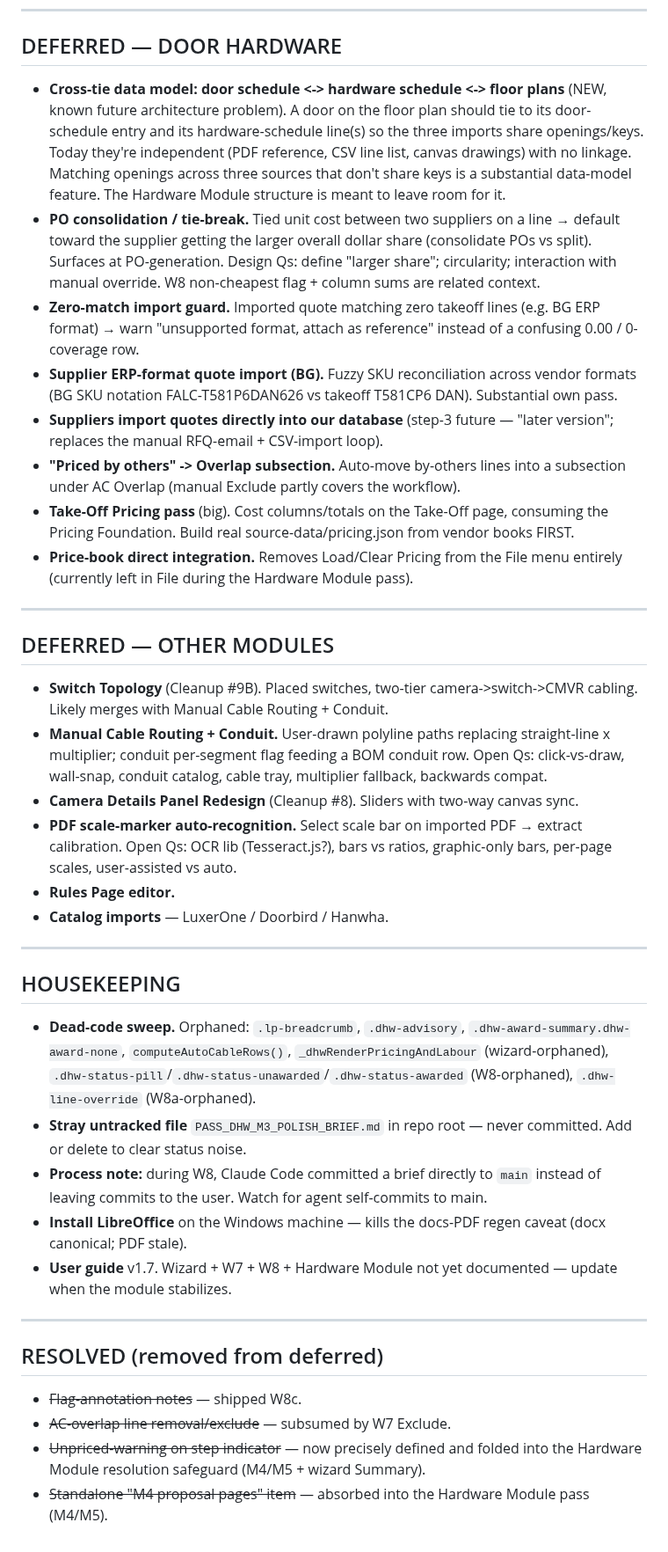
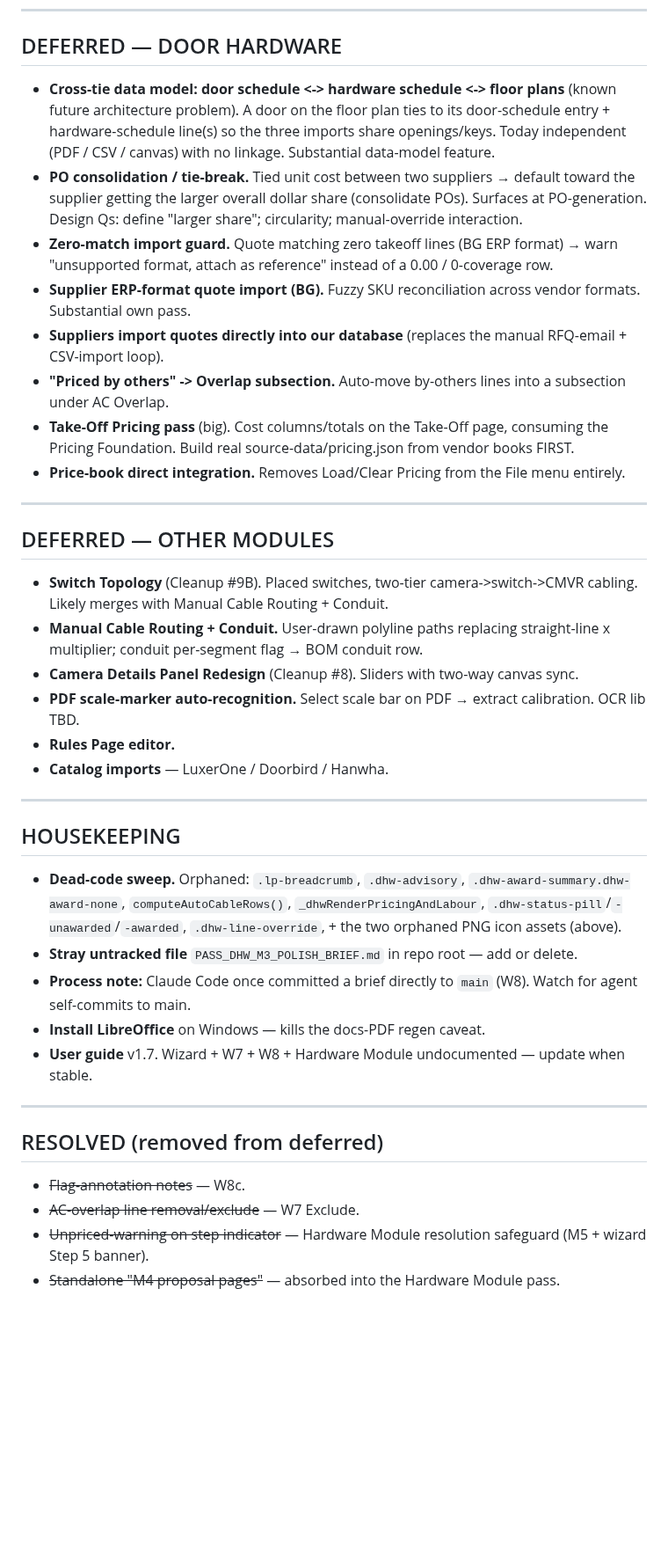
Before and after one commit to larsjohnston/surveillance-markup, a Markdown page: QUEUE.md, the part around one of its changes. Shown at 88% size. GitHub-like rendering; blank space fills up the shorter version.

Commit message:
Queue regen after Hardware Module merge

```diff
--- a/QUEUE.md
+++ b/QUEUE.md
@@ -19,23 +37,23 @@ Turns Door Hardware into a left-rail mode (key icon) with a home checklist canva
 
 ## DEFERRED — DOOR HARDWARE
 
-- **Cross-tie data model: door schedule <-> hardware schedule <-> floor plans** (NEW, known future architecture problem). A door on the floor plan should tie to its door-schedule entry and its hardware-schedule line(s) so the three imports share openings/keys. Today they're independent (PDF reference, CSV line list, canvas drawings) with no linkage. Matching openings across three sources that don't share keys is a substantial data-model feature. The Hardware Module structure is meant to leave room for it.
-- **PO consolidation / tie-break.** Tied unit cost between two suppliers on a line → default toward the supplier getting the larger overall dollar share (consolidate POs vs split). Surfaces at PO-generation. Design Qs: define "larger share"; circularity; interaction with manual override. W8 non-cheapest flag + column sums are related context.
-- **Zero-match import guard.** Imported quote matching zero takeoff lines (e.g. BG ERP format) → warn "unsupported format, attach as reference" instead of a confusing 0.00 / 0-coverage row.
-- **Supplier ERP-format quote import (BG).** Fuzzy SKU reconciliation across vendor formats (BG SKU notation FALC-T581P6DAN626 vs takeoff T581CP6 DAN). Substantial own pass.
-- **Suppliers import quotes directly into our database** (step-3 future — "later version"; replaces the manual RFQ-email + CSV-import loop).
-- **"Priced by others" -> Overlap subsection.** Auto-move by-others lines into a subsection under AC Overlap (manual Exclude partly covers the workflow).
+- **Cross-tie data model: door schedule <-> hardware schedule <-> floor plans** (known future architecture problem). A door on the floor plan ties to its door-schedule entry + hardware-schedule line(s) so the three imports share openings/keys. Today independent (PDF / CSV / canvas) with no linkage. Substantial data-model feature.
+- **PO consolidation / tie-break.** Tied unit cost between two suppliers → default toward the supplier getting the larger overall dollar share (consolidate POs). Surfaces at PO-generation. Design Qs: define "larger share"; circularity; manual-override interaction.
+- **Zero-match import guard.** Quote matching zero takeoff lines (BG ERP format) → warn "unsupported format, attach as reference" instead of a 0.00 / 0-coverage row.
+- **Supplier ERP-format quote import (BG).** Fuzzy SKU reconciliation across vendor formats. Substantial own pass.
+- **Suppliers import quotes directly into our database** (replaces the manual RFQ-email + CSV-import loop).
+- **"Priced by others" -> Overlap subsection.** Auto-move by-others lines into a subsection under AC Overlap.
 - **Take-Off Pricing pass** (big). Cost columns/totals on the Take-Off page, consuming the Pricing Foundation. Build real source-data/pricing.json from vendor books FIRST.
-- **Price-book direct integration.** Removes Load/Clear Pricing from the File menu entirely (currently left in File during the Hardware Module pass).
+- **Price-book direct integration.** Removes Load/Clear Pricing from the File menu entirely.
 
 ---
 
 ## DEFERRED — OTHER MODULES
 
 - **Switch Topology** (Cleanup #9B). Placed switches, two-tier camera->switch->CMVR cabling. Likely merges with Manual Cable Routing + Conduit.
-- **Manual Cable Routing + Conduit.** User-drawn polyline paths replacing straight-line x multiplier; conduit per-segment flag feeding a BOM conduit row. Open Qs: click-vs-draw, wall-snap, conduit catalog, cable tray, multiplier fallback, backwards compat.
+- **Manual Cable Routing + Conduit.** User-drawn polyline paths replacing straight-line x multiplier; conduit per-segment flag → BOM conduit row.
 - **Camera Details Panel Redesign** (Cleanup #8). Sliders with two-way canvas sync.
-- **PDF scale-marker auto-recognition.** Select scale bar on imported PDF → extract calibration. Open Qs: OCR lib (Tesseract.js?), bars vs ratios, graphic-only bars, per-page scales, user-assisted vs auto.
+- **PDF scale-marker auto-recognition.** Select scale bar on PDF → extract calibration. OCR lib TBD.
 - **Rules Page editor.**
 - **Catalog imports** — LuxerOne / Doorbird / Hanwha.
 
@@ -43,17 +61,17 @@ Turns Door Hardware into a left-rail mode (key icon) with a home checklist canva
 
 ## HOUSEKEEPING
 
-- **Dead-code sweep.** Orphaned: `.lp-breadcrumb`, `.dhw-advisory`, `.dhw-award-summary.dhw-award-none`, `computeAutoCableRows()`, `_dhwRenderPricingAndLabour` (wizard-orphaned), `.dhw-status-pill`/`.dhw-status-unawarded`/`.dhw-status-awarded` (W8-orphaned), `.dhw-line-override` (W8a-orphaned).
-- **Stray untracked file** `PASS_DHW_M3_POLISH_BRIEF.md` in repo root — never committed. Add or delete to clear status noise.
-- **Process note:** during W8, Claude Code committed a brief directly to `main` instead of leaving commits to the user. Watch for agent self-commits to main.
-- **Install LibreOffice** on the Windows machine — kills the docs-PDF regen caveat (docx canonical; PDF stale).
-- **User guide** v1.7. Wizard + W7 + W8 + Hardware Module not yet documented — update when the module stabilizes.
+- **Dead-code sweep.** Orphaned: `.lp-breadcrumb`, `.dhw-advisory`, `.dhw-award-summary.dhw-award-none`, `computeAutoCableRows()`, `_dhwRenderPricingAndLabour`, `.dhw-status-pill`/`-unawarded`/`-awarded`, `.dhw-line-override`, + the two orphaned PNG icon assets (above).
+- **Stray untracked file** `PASS_DHW_M3_POLISH_BRIEF.md` in repo root — add or delete.
+- **Process note:** Claude Code once committed a brief directly to `main` (W8). Watch for agent self-commits to main.
+- **Install LibreOffice** on Windows — kills the docs-PDF regen caveat.
+- **User guide** v1.7. Wizard + W7 + W8 + Hardware Module undocumented — update when stable.
 
 ---
 
 ## RESOLVED (removed from deferred)
 
-- ~~Flag-annotation notes~~ — shipped W8c.
-- ~~AC-overlap line removal/exclude~~ — subsumed by W7 Exclude.
-- ~~Unpriced-warning on step indicator~~ — now precisely defined and folded into the Hardware Module resolution safeguard (M4/M5 + wizard Summary).
-- ~~Standalone "M4 proposal pages" item~~ — absorbed into the Hardware Module pass (M4/M5).
+- ~~Flag-annotation notes~~ — W8c.
+- ~~AC-overlap line removal/exclude~~ — W7 Exclude.
+- ~~Unpriced-warning on step indicator~~ — Hardware Module resolution safeguard (M5 + wizard Step 5 banner).
+- ~~Standalone "M4 proposal pages"~~ — absorbed into the Hardware Module pass.
```
Also changed, not shown: other parts of QUEUE.md (+28 -10 lines).
